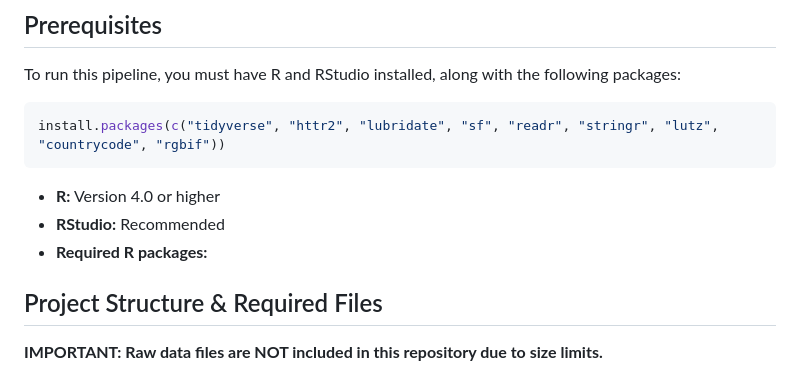
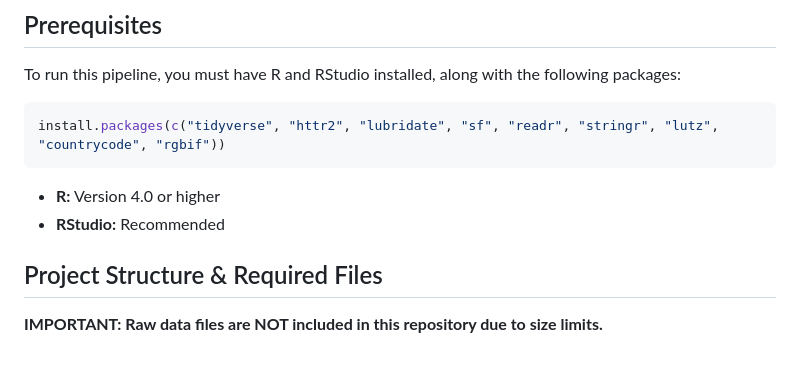
Before and after one commit to scarlettadham-usfws/biml_bee_publishing_v2, a Markdown page: README.md, the part around the change. Drawn GitHub-style.

````diff
--- a/README.md
+++ b/README.md
@@ -27,7 +27,7 @@ install.packages(c("tidyverse", "httr2", "lubridate", "sf", "readr", "stringr",
 ```
 - **R:** Version 4.0 or higher
 - **RStudio:** Recommended
-- **Required R packages:**
+
 
 ## Project Structure & Required Files
 
````
